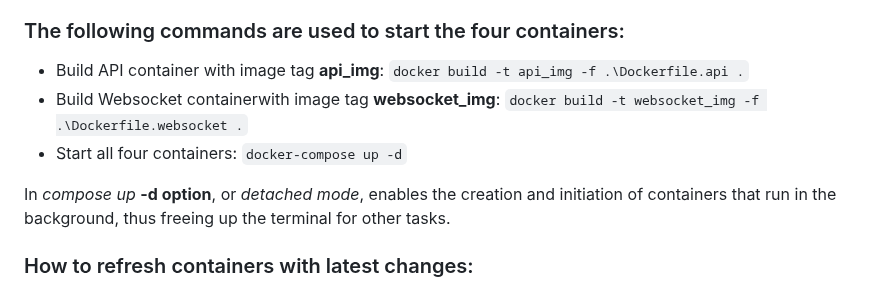
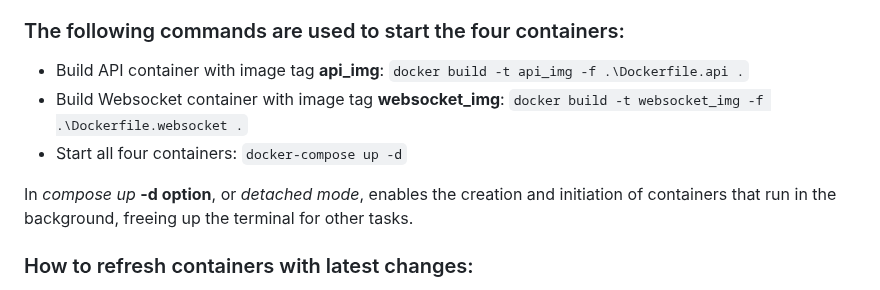
Before and after one commit to MrPio/Scheda-D-D-5e-Backend, a Markdown page: README.md, the part around the change. GitHub-like rendering.

```diff
--- a/README.md
+++ b/README.md
@@ -281,10 +281,10 @@ The project is containerized using Docker and Docker Compose. In particular, the
 
 ### The following commands are used to start the four containers:
 - Build API container with image tag **api_img**: `docker build -t api_img -f .\Dockerfile.api .`
-- Build Websocket containerwith image tag **websocket_img**: `docker build -t websocket_img -f .\Dockerfile.websocket .`
+- Build Websocket container with image tag **websocket_img**: `docker build -t websocket_img -f .\Dockerfile.websocket .`
 - Start all four containers: `docker-compose up -d`
 
-In _compose up_ **-d option**, or _detached mode_, enables the creation and initiation of containers that run in the background, thus freeing up the terminal for other tasks.
+In _compose up_ **-d option**, or _detached mode_, enables the creation and initiation of containers that run in the background, freeing up the terminal for other tasks.
 
 ### How to refresh containers with latest changes:
 
```
